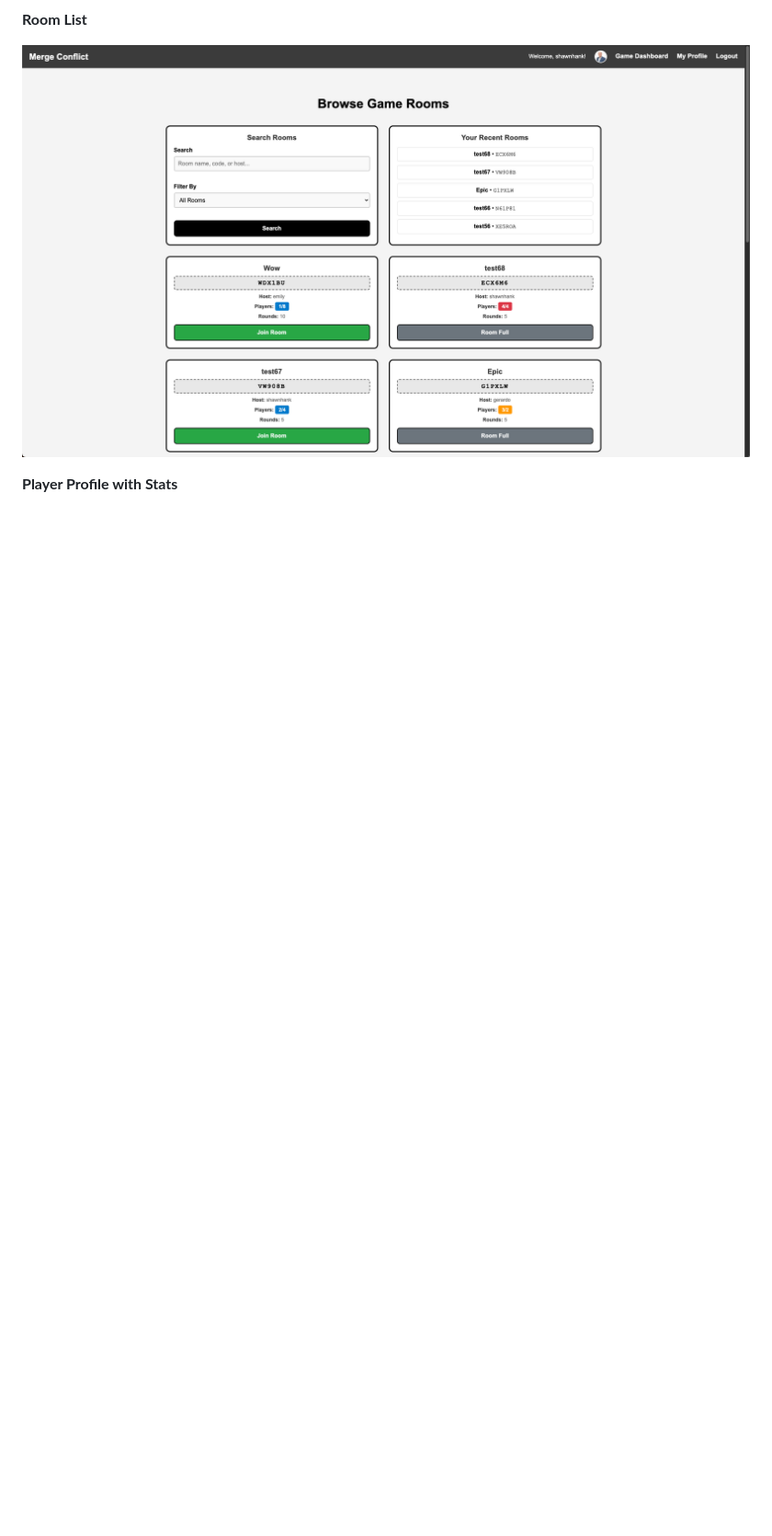
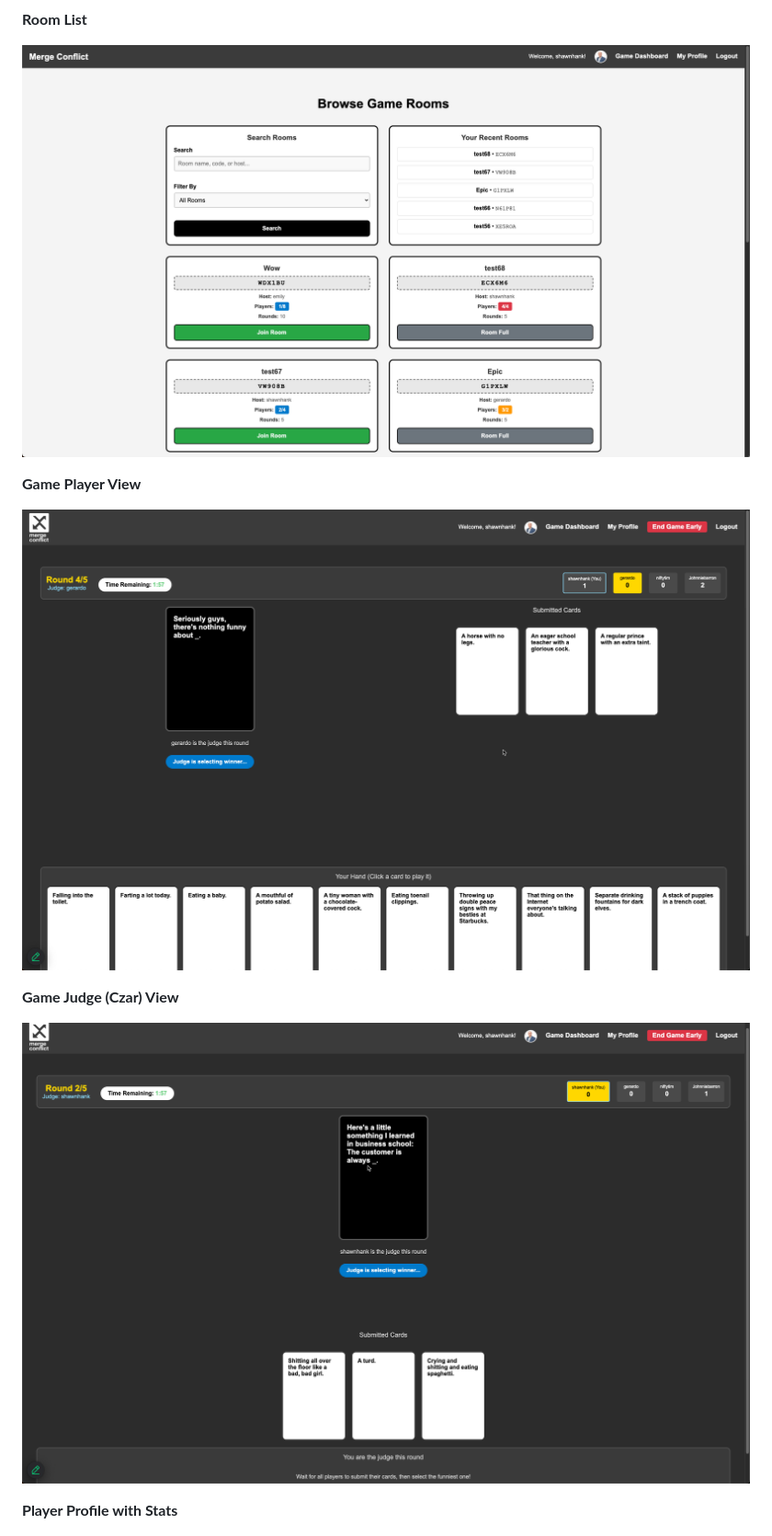
Before and after one commit to tlawler1986/MergeConflict, a Markdown page: README.md, the part around the change printed below. Shown: that part at 92% size. Rendered like a GitHub page; pictures changed too: docs/images/game_judge.png (added), docs/images/game_player.png (added); blank space fills up the shorter version.

```diff
--- a/README.md
+++ b/README.md
@@ -28,6 +35,14 @@ A Django-based multiplayer card game that brings the humor of Cards Against Huma
 
 ![Room List](docs/images/room_list.png)
 
+**Game Player View**
+
+![Room List](docs/images/game_player.png)
+
+**Game Judge (Czar) View**
+
+![Room List](docs/images/game_judge.png)
+
 **Player Profile with Stats**
 
 ![Player Profile with Stats](docs/images/my_profile.png)
```
Also changed, not shown: other parts of README.md (+20 -1 lines).
